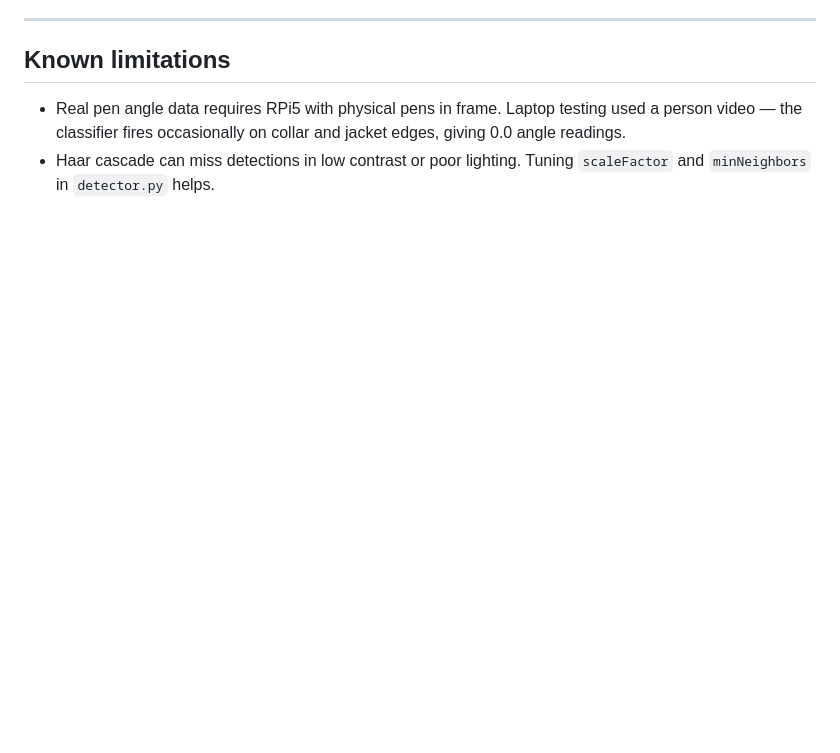
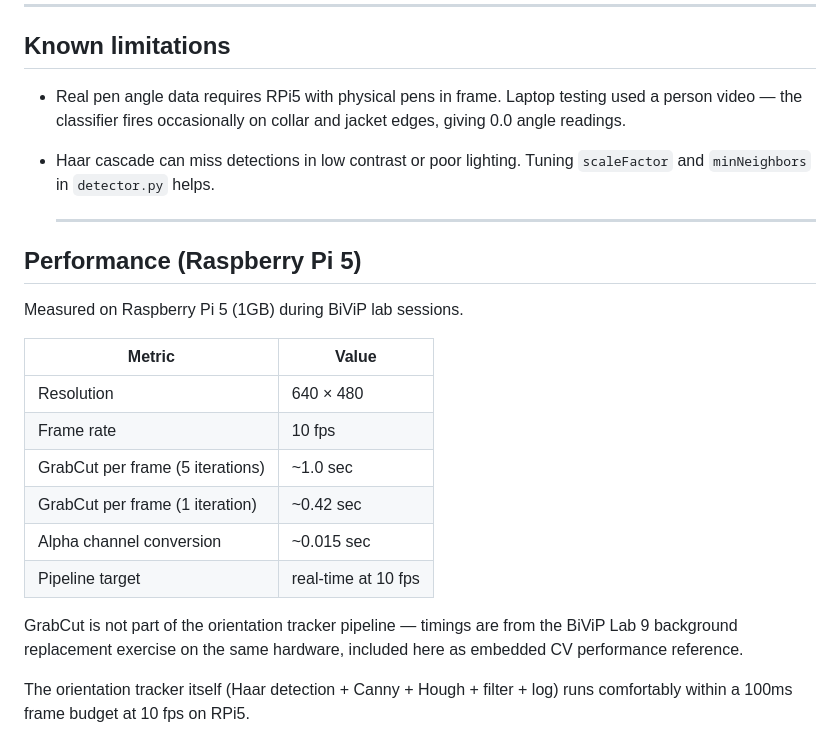
Before and after one commit to VaibhavAher100/rpi-object-orientation-tracker, a Markdown page: README.md, the part around the change. Drawn GitHub-style; blank space fills up the shorter version.

Commit message:
add performance section: RPi5 timings from lab measurements

```diff
--- a/README.md
+++ b/README.md
@@ -104,3 +104,25 @@ edge profile matches the pen classifier. Tuning `minNeighbors` reduces it.
   collar and jacket edges, giving 0.0 angle readings.
 - Haar cascade can miss detections in low contrast or poor lighting.
   Tuning `scaleFactor` and `minNeighbors` in `detector.py` helps.
+
+  ---
+
+## Performance (Raspberry Pi 5)
+
+Measured on Raspberry Pi 5 (1GB) during BiViP lab sessions.
+
+| Metric | Value |
+|--------|-------|
+| Resolution | 640 × 480 |
+| Frame rate | 10 fps |
+| GrabCut per frame (5 iterations) | ~1.0 sec |
+| GrabCut per frame (1 iteration) | ~0.42 sec |
+| Alpha channel conversion | ~0.015 sec |
+| Pipeline target | real-time at 10 fps |
+
+GrabCut is not part of the orientation tracker pipeline — timings are from
+the BiViP Lab 9 background replacement exercise on the same hardware,
+included here as embedded CV performance reference.
+
+The orientation tracker itself (Haar detection + Canny + Hough + filter + log)
+runs comfortably within a 100ms frame budget at 10 fps on RPi5.
```
